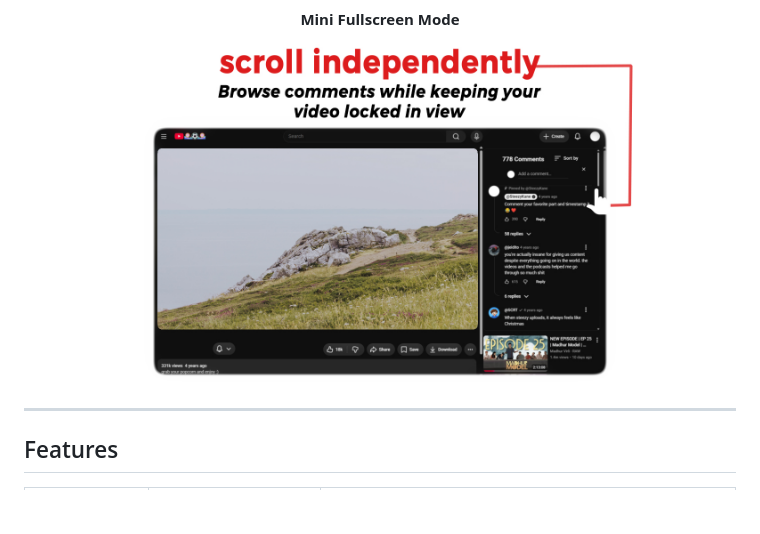
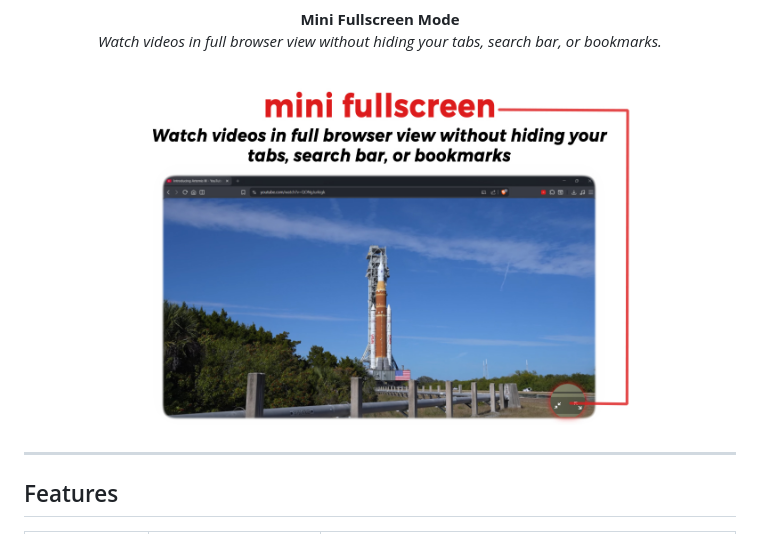
Before and after one commit to vishwa-vsr/YouTube-Control, a Markdown page: README.md, the part around one of its changes. GitHub-like rendering; blank space fills up the shorter version.

```diff
--- a/README.md
+++ b/README.md
@@ -49,7 +63,8 @@ YouTube Control is a lightweight browser extension that strips away distractions
 
 <p align="center">
   <b>Mini Fullscreen Mode</b><br>
-  <img src="assets/Comp%202%20.jpg" width="80%" alt="Mini Fullscreen Mode">
+  <i>Watch videos in full browser view without hiding your tabs, search bar, or bookmarks.</i><br><br>
+  <img src="assets/Comp%203%20.jpg" width="80%" alt="Mini Fullscreen Mode">
 </p>
 
 ---
```
Also changed, not shown: other parts of README.md (+18 -4 lines), assets/Comp 5.png (added).
